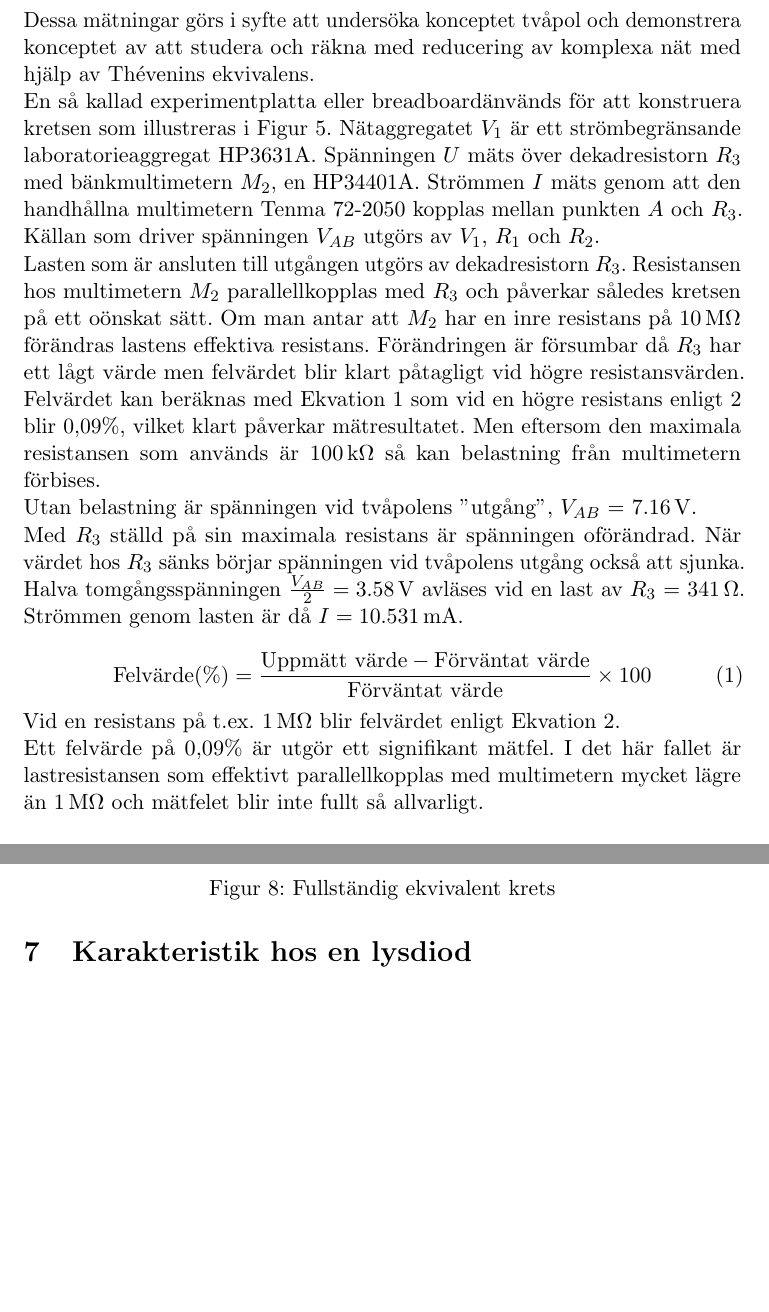
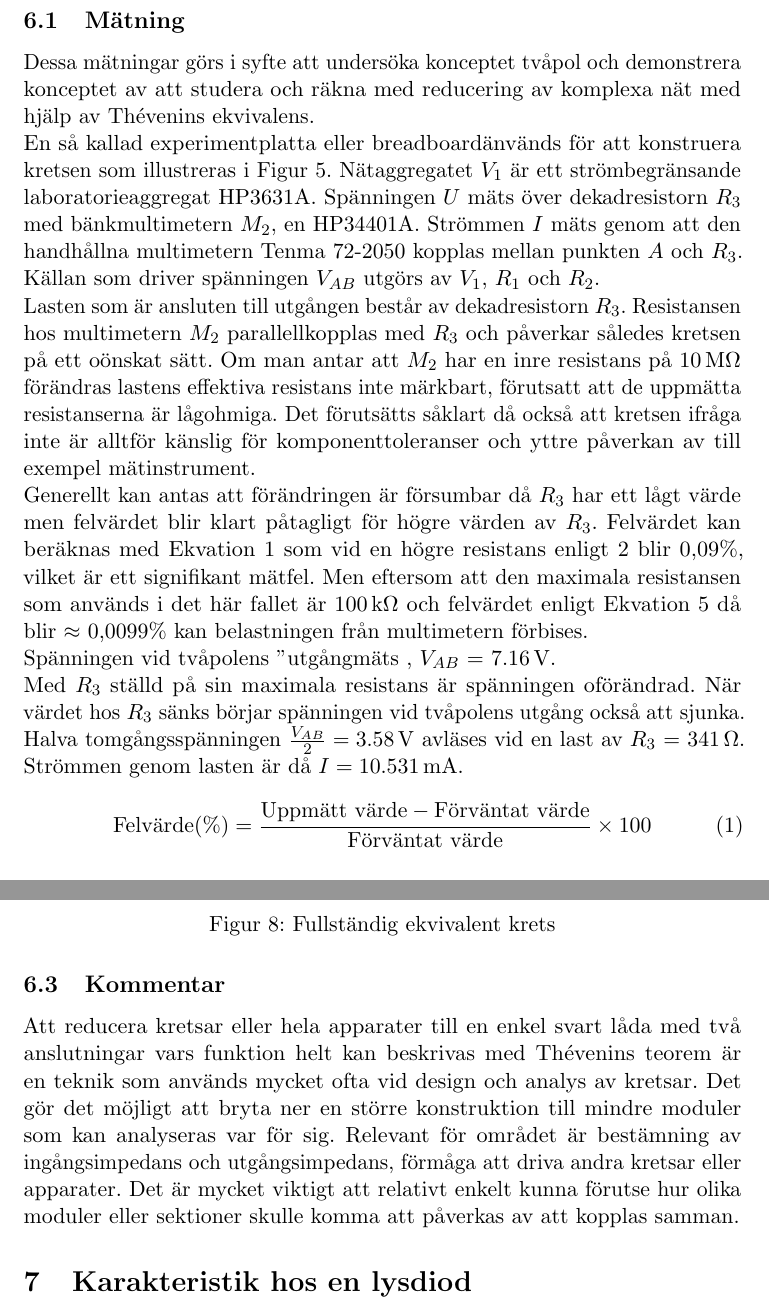
Before and after one commit to jonasjberg/EE466-lab03, a LaTeX paper (ee466_lab-03.tex): two parts of pages 10 and 13 of 22, joined at a grey line, cut at the place of the change, the shorter picture padded with empty space. Compiled offline with pdfLaTeX.

Commit message:
Rättat till sektion 5.

```diff
--- a/ee466_lab-03.tex
+++ b/ee466_lab-03.tex
@@ -292,25 +292,35 @@ $\frac{|383.23 - 383.92|}{383.92}\times 100 = 0.18\%$
 % ==============================================================================
 \section{Mätning av emk och inre resistans i en tvåpol}\label{measure_emk}
 % ==============================================================================
+
+\subsection{Mätning}
+% ------------------------------------------------------------------------------
 Dessa mätningar görs i syfte att undersöka konceptet tvåpol och demonstrera
 konceptet av att studera och räkna med reducering av komplexa nät med hjälp av
-Thévenins ekvivalens.  \par En så kallad experimentplatta eller "breadboard"
+Thévenins ekvivalens.
+\par En så kallad experimentplatta eller "breadboard"
 används för att konstruera kretsen som illustreras i Figur \ref{fig:5-schem}.
 Nätaggregatet $V_{1}$ är ett strömbegränsande laboratorieaggregat HP3631A.
 Spänningen $U$ mäts över dekadresistorn $R_{3}$ med bänkmultimetern $M_{2}$, en
 HP34401A.  Strömmen $I$ mäts genom att den handhållna multimetern Tenma 72-2050
-kopplas mellan punkten $A$ och $R_{3}$.  \par Källan som driver spänningen
-$V_{AB}$ utgörs av $V_{1}$, $R_{1}$ och $R_{2}$.  \par Lasten som är ansluten
-till utgången utgörs av dekadresistorn $R_{3}$.  Resistansen hos multimetern
-$M_{2}$ parallellkopplas med $R_{3}$ och påverkar således kretsen på ett
-oönskat sätt. Om man antar att $M_{2}$ har en inre resistans på
-\unit[10]{\si{\Mohm}} förändras lastens effektiva resistans. Förändringen är
-försumbar då $R_{3}$ har ett lågt värde men felvärdet blir klart påtagligt vid
-högre resistansvärden.  Felvärdet kan beräknas med Ekvation \ref{eq:err1} som
-vid en högre resistans enligt \ref{eq:err2} blir 0,09\%, vilket klart påverkar
-mätresultatet.  Men eftersom den maximala resistansen som används är
-\unit[100]{\si{\kohm}} så kan belastning från multimetern förbises.
-\par Utan belastning är spänningen vid tvåpolens "utgång",
+kopplas mellan punkten $A$ och $R_{3}$.
+\par Källan som driver spänningen $V_{AB}$ utgörs av $V_{1}$, $R_{1}$ och $R_{2}$.
+\par Lasten som är ansluten till utgången består av dekadresistorn $R_{3}$.
+Resistansen hos multimetern $M_{2}$ parallellkopplas med $R_{3}$ och påverkar
+således kretsen på ett oönskat sätt. Om man antar att $M_{2}$ har en inre
+resistans på \unit[10]{\si{\Mohm}} förändras lastens effektiva resistans inte
+märkbart, förutsatt att de uppmätta resistanserna är lågohmiga. Det förutsätts
+såklart då också att kretsen ifråga inte är alltför känslig för
+komponenttoleranser och yttre påverkan av till exempel mätinstrument.
+\par Generellt kan antas att förändringen är försumbar då $R_{3}$ har ett lågt
+värde men felvärdet blir klart påtagligt för högre värden av $R_{3}$.  Felvärdet
+kan beräknas med Ekvation \ref{eq:err1} som vid en högre resistans enligt
+\ref{eq:err2} blir 0,09\%, vilket är ett signifikant mätfel.
+Men eftersom att den maximala resistansen som används i det här fallet är
+\unit[100]{\si{\kohm}} och felvärdet enligt Ekvation \ref{eq:err3} då blir
+$\approx$ 0,0099\% kan belastningen från multimetern förbises.
+
+\par Spänningen vid tvåpolens "utgång" mäts ,
 $V_{AB}$ = \unit[7.16]{\si{\volt}}.
 \par Med $R_{3}$ ställd på sin maximala resistans är spänningen oförändrad.
 När värdet hos $R_{3}$ sänks börjar spänningen vid tvåpolens utgång också att
@@ -326,8 +336,3 @@ avläses vid en last av $R_{3}$ = \unit[341]{\si{\ohm}}.  Strömmen genom lasten
 \frac{\text{Uppmätt värde} - \text{Förväntat värde}}{\text{Förväntat värde}} \times 100
 \end{equation}
 
-Vid en resistans på t.ex. \unit[1]{\si{\Mohm}} blir felvärdet enligt Ekvation
-\ref{eq:err2}.  \par Ett felvärde på 0,09\% är utgör ett signifikant mätfel. I
-det här fallet är lastresistansen som effektivt parallellkopplas med
-multimetern mycket lägre än \unit[1]{\si{\Mohm}} och mätfelet blir inte fullt
-så allvarligt.
@@ -411,7 +421,18 @@ R_{th} &= \unit[337,72]{\si{\ohm}}
     \label{fig:5-thevenin-schem3}
 \end{figure}
 
-\pagebreak
+
+\subsection{Kommentar}
+% ------------------------------------------------------------------------------
+Att reducera kretsar eller hela apparater till en enkel svart låda med två
+anslutningar vars funktion helt kan beskrivas med Thévenins teorem är en teknik
+som används mycket ofta vid design och analys av kretsar.
+Det gör det möjligt att bryta ner en större konstruktion till mindre moduler
+som kan analyseras var för sig. Relevant för området är bestämning av
+ingångsimpedans och utgångsimpedans, förmåga att driva andra kretsar eller
+apparater. Det är mycket viktigt att relativt enkelt kunna förutse hur olika
+moduler eller sektioner skulle komma att påverkas av att kopplas samman.
+
 
 % ==============================================================================
 % SECTION: 6 KARAKTERISTIK HOS EN LYSDIOD
```
Also changed, not shown: ee466_lab-03.tex (7 more changed lines).
